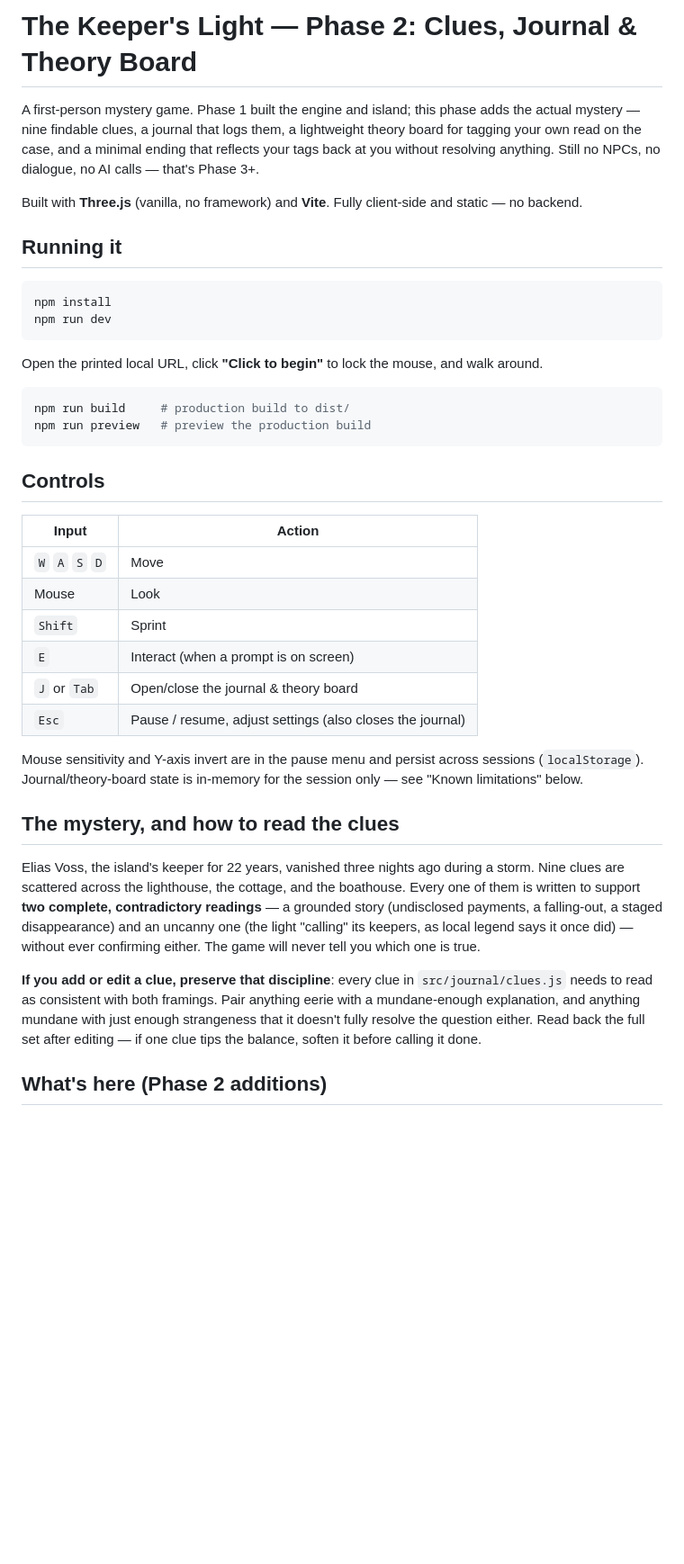
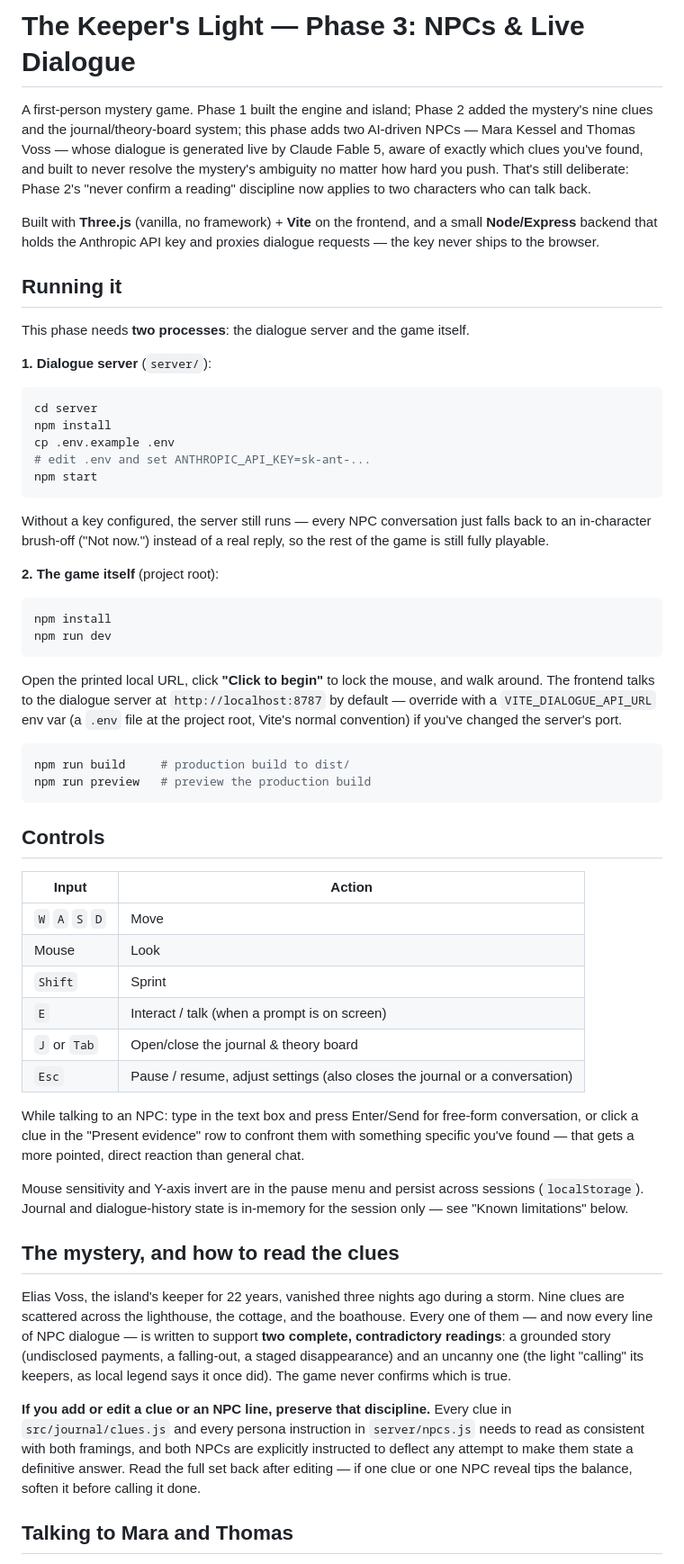
Before and after one commit to Aarivg/the-keepers-light, a Markdown page: README.md, the part around one of its changes. Shown at 90% size. Drawn GitHub-style; blank space fills up the shorter version.

````diff
--- a/README.md
+++ b/README.md
@@ -1,15 +1,36 @@
-# The Keeper's Light — Phase 2: Clues, Journal & Theory Board
+# The Keeper's Light — Phase 3: NPCs & Live Dialogue
 
-A first-person mystery game. Phase 1 built the engine and island; this phase
-adds the actual mystery — nine findable clues, a journal that logs them, a
-lightweight theory board for tagging your own read on the case, and a
-minimal ending that reflects your tags back at you without resolving
-anything. Still no NPCs, no dialogue, no AI calls — that's Phase 3+.
+A first-person mystery game. Phase 1 built the engine and island; Phase 2
+added the mystery's nine clues and the journal/theory-board system; this
+phase adds two AI-driven NPCs — Mara Kessel and Thomas Voss — whose dialogue
+is generated live by Claude Fable 5, aware of exactly which clues you've
+found, and built to never resolve the mystery's ambiguity no matter how hard
+you push. That's still deliberate: Phase 2's "never confirm a reading"
+discipline now applies to two characters who can talk back.
 
-Built with **Three.js** (vanilla, no framework) and **Vite**. Fully
-client-side and static — no backend.
+Built with **Three.js** (vanilla, no framework) + **Vite** on the frontend,
+and a small **Node/Express** backend that holds the Anthropic API key and
+proxies dialogue requests — the key never ships to the browser.
 
 ## Running it
+
+This phase needs **two processes**: the dialogue server and the game itself.
+
+**1. Dialogue server** (`server/`):
+
+```bash
+cd server
+npm install
+cp .env.example .env
+# edit .env and set ANTHROPIC_API_KEY=sk-ant-...
+npm start
+```
+
+Without a key configured, the server still runs — every NPC conversation
+just falls back to an in-character brush-off ("Not now.") instead of a real
+reply, so the rest of the game is still fully playable.
+
+**2. The game itself** (project root):
 
 ```bash
 npm install
@@ -17,7 +38,10 @@ npm run dev
 ```
 
 Open the printed local URL, click **"Click to begin"** to lock the mouse,
-and walk around.
+and walk around. The frontend talks to the dialogue server at
+`http://localhost:8787` by default — override with a `VITE_DIALOGUE_API_URL`
+env var (a `.env` file at the project root, Vite's normal convention) if
+you've changed the server's port.
 
 ```bash
 npm run build     # production build to dist/
@@ -31,30 +55,35 @@ npm run preview   # preview the production build
 | `W` `A` `S` `D` | Move |
 | Mouse | Look |
 | `Shift` | Sprint |
-| `E` | Interact (when a prompt is on screen) |
+| `E` | Interact / talk (when a prompt is on screen) |
 | `J` or `Tab` | Open/close the journal & theory board |
-| `Esc` | Pause / resume, adjust settings (also closes the journal) |
+| `Esc` | Pause / resume, adjust settings (also closes the journal or a conversation) |
+
+While talking to an NPC: type in the text box and press Enter/Send for
+free-form conversation, or click a clue in the "Present evidence" row to
+confront them with something specific you've found — that gets a more
+pointed, direct reaction than general chat.
 
 Mouse sensitivity and Y-axis invert are in the pause menu and persist across
-sessions (`localStorage`). Journal/theory-board state is in-memory for the
-session only — see "Known limitations" below.
+sessions (`localStorage`). Journal and dialogue-history state is in-memory
+for the session only — see "Known limitations" below.
 
 ## The mystery, and how to read the clues
 
 Elias Voss, the island's keeper for 22 years, vanished three nights ago
 during a storm. Nine clues are scattered across the lighthouse, the
-cottage, and the boathouse. Every one of them is written to support **two
-complete, contradictory readings** — a grounded story (undisclosed
-payments, a falling-out, a staged disappearance) and an uncanny one (the
-light "calling" its keepers, as local legend says it once did) — without
-ever confirming either. The game will never tell you which one is true.
+cottage, and the boathouse. Every one of them — and now every line of NPC
+dialogue — is written to support **two complete, contradictory readings**:
+a grounded story (undisclosed payments, a falling-out, a staged
+disappearance) and an uncanny one (the light "calling" its keepers, as
+local legend says it once did). The game never confirms which is true.
 
-**If you add or edit a clue, preserve that discipline**: every clue in
-`src/journal/clues.js` needs to read as consistent with both framings. Pair
-anything eerie with a mundane-enough explanation, and anything mundane with
-just enough strangeness that it doesn't fully resolve the question either.
-Read back the full set after editing — if one clue tips the balance, soften
-it before calling it done.
+**If you add or edit a clue or an NPC line, preserve that discipline.**
+Every clue in `src/journal/clues.js` and every persona instruction in
+`server/npcs.js` needs to read as consistent with both framings, and both
+NPCs are explicitly instructed to deflect any attempt to make them state a
+definitive answer. Read the full set back after editing — if one clue or
+one NPC reveal tips the balance, soften it before calling it done.
 
-## What's here (Phase 2 additions)
+## Talking to Mara and Thomas
 
````
Also changed, not shown: other parts of README.md (+155 -109 lines).
